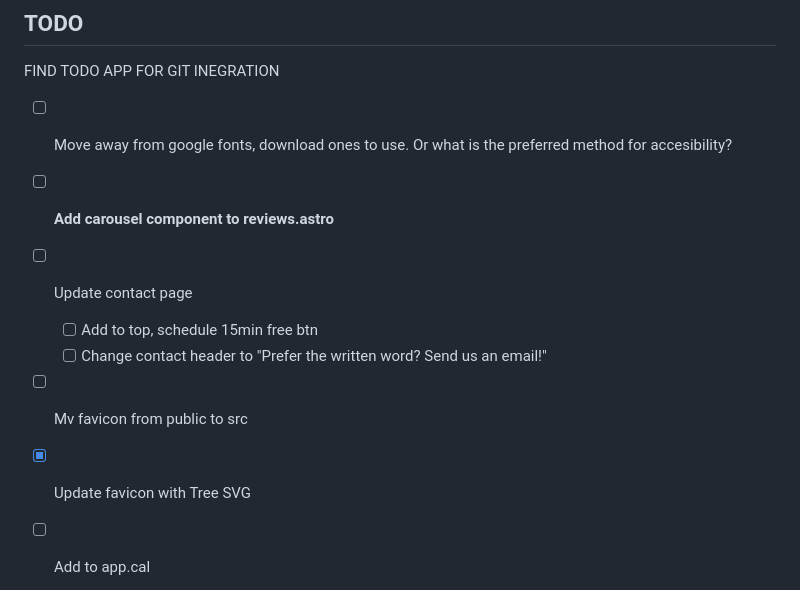
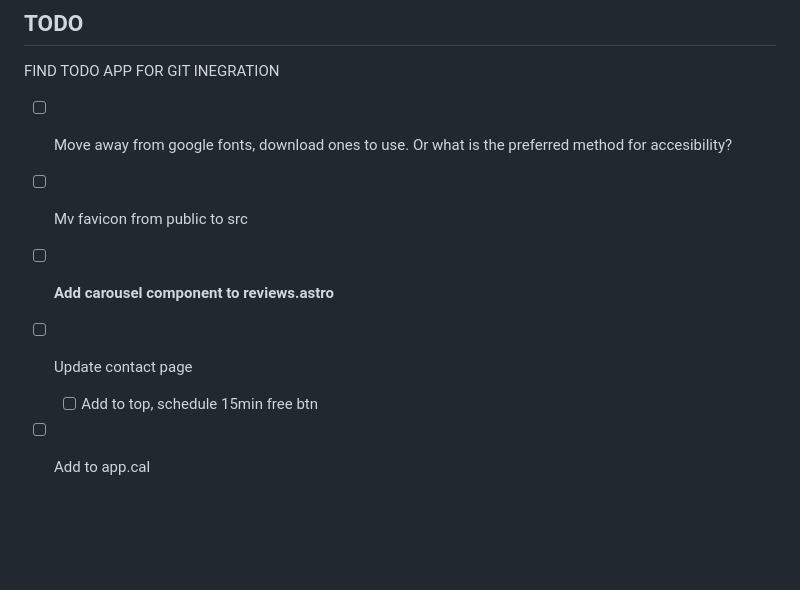
Before and after one commit to zothsu/pnwSolutions, a Markdown page: README.md, the part around the change. Rendered like a GitHub page; blank space fills up the shorter version.

```diff
--- a/README.md
+++ b/README.md
@@ -9,13 +9,11 @@ Empowering businesses through open source software solutions. We specialize in m
 FIND TODO APP FOR GIT INEGRATION
 
 -[ ] Move away from google fonts, download ones to use. Or what is the preferred method for accesibility?
+-[ ] Mv favicon from public to src
 
 -[ ] **Add carousel component to reviews.astro**
 -[ ] Update contact page
    -[ ] Add to top, schedule 15min free btn
-   -[ ] Change contact header to "Prefer the written word? Send us an email!"
--[ ] Mv favicon from public to src
--[x] Update favicon with Tree SVG
 
 -[ ] Add to app.cal
    -[x] Digital Consultation
```
